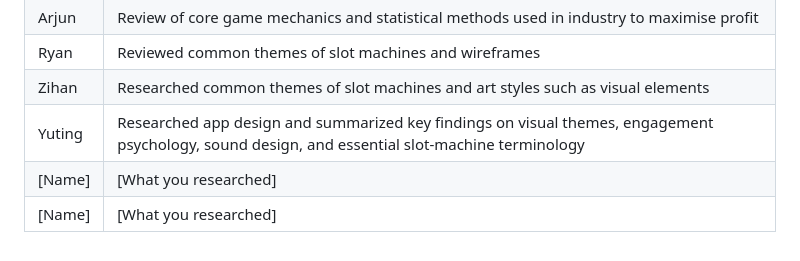
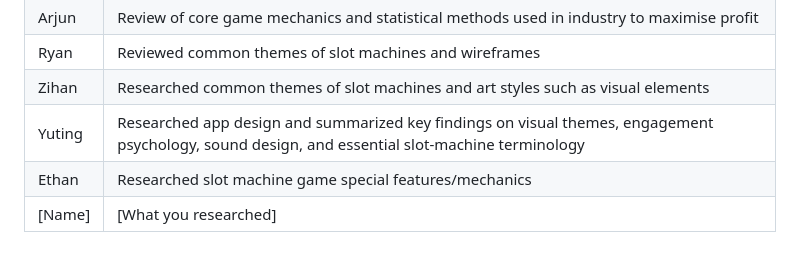
Before and after one commit to cse110-sp26-group11/Tech-Warmup-II, a Markdown page: plan/research-overview.md, the part around the change. Drawn GitHub-style.

Commit message:
Add Ethan's research on slot machine features

```diff
--- a/plan/research-overview.md
+++ b/plan/research-overview.md
@@ -143,5 +143,5 @@ Research collected and synthesized by **Siddharth** from the team's Miro board r
 | Ryan  | Reviewed common themes of slot machines and wireframes |
 | Zihan | Researched common themes of slot machines and art styles such as visual elements |
 | Yuting | Researched app design and summarized key findings on visual themes, engagement psychology, sound design, and essential slot-machine terminology |
+| Ethan | Researched slot machine game special features/mechanics |
 | [Name] | [What you researched] |
-| [Name] | [What you researched] |
```
